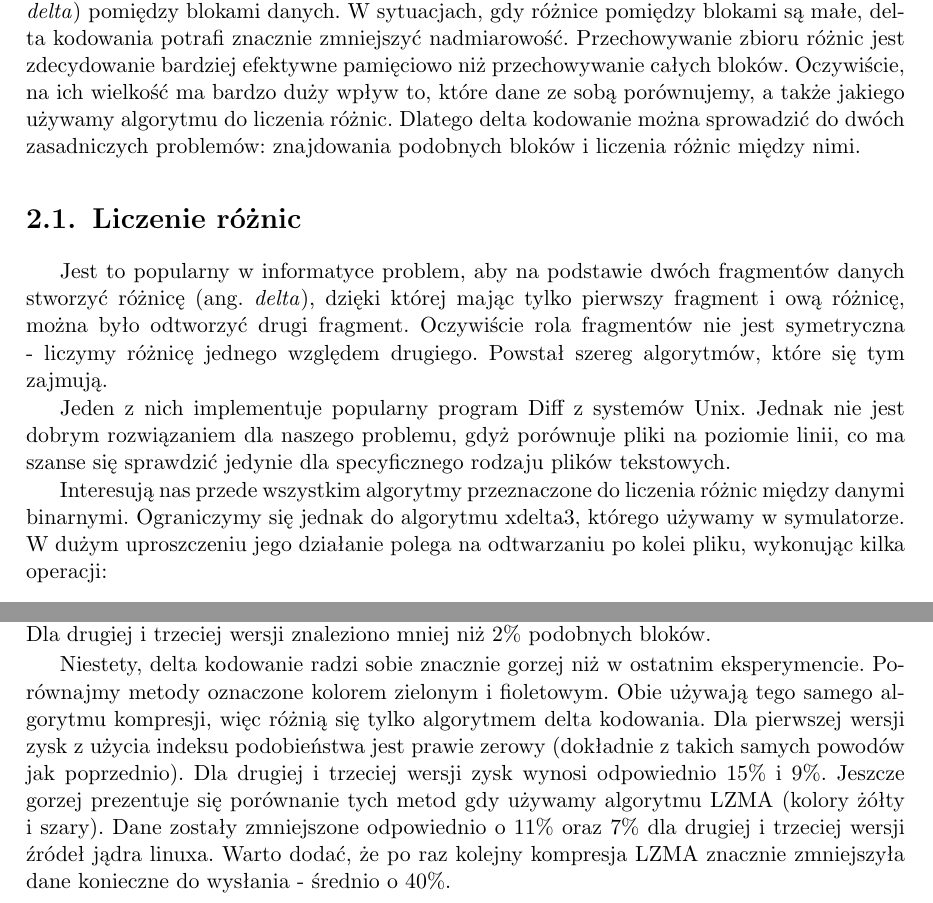
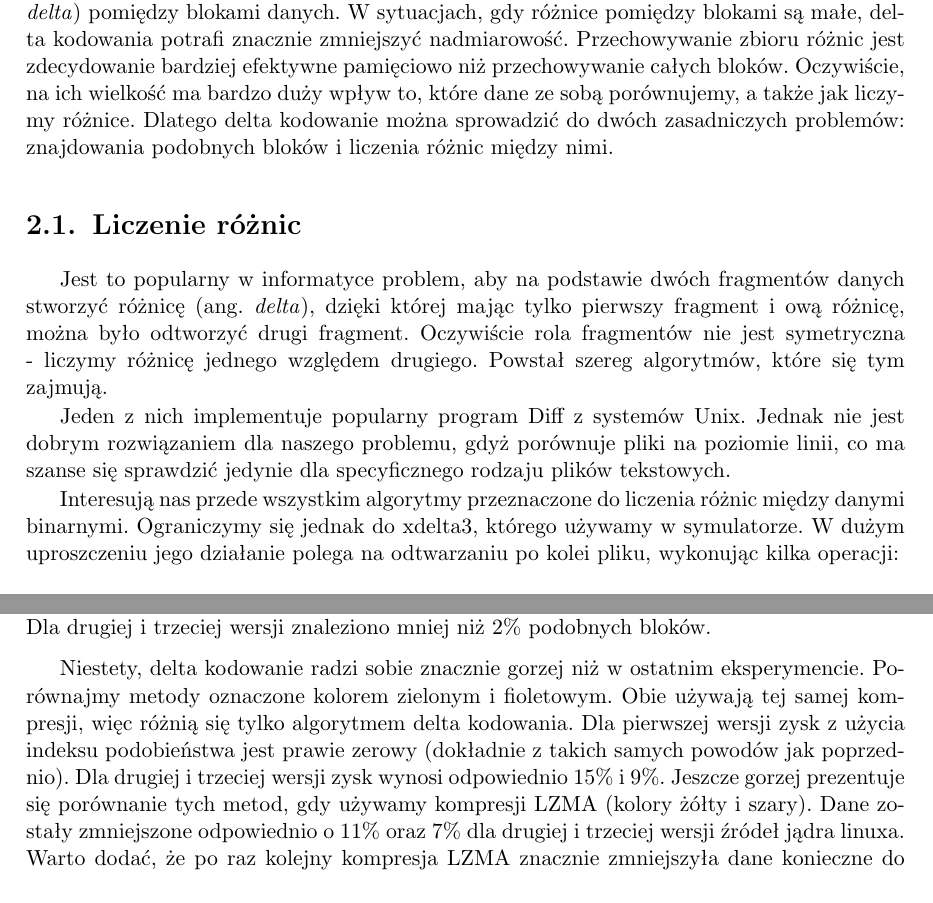
Before and after one commit to zpp-2014-15/deltacompression, a LaTeX thesis (thesis/thesis.tex): two parts of pages 15 and 27 of 39, joined at a grey line, cut so that both start at the same text. Compiled offline with pdfLaTeX; the source files are stored in an older character set and shown here as Unicode.

Commit message:
Made text more consistent

```diff
--- a/thesis/thesis.tex
+++ b/thesis/thesis.tex
@@ -196,7 +196,7 @@
 Delta kodowanie to sposób przechowywania i transmisji danych w formie różnic (ang. \textit{delta}) pomiędzy blokami danych.
 W sytuacjach, gdy różnice pomiędzy blokami są małe, delta kodowania potrafi znacznie zmniejszyć nadmiarowość.
 Przechowywanie zbioru różnic jest zdecydowanie bardziej efektywne pamięciowo niż przechowywanie całych bloków.
-Oczywiście, na ich wielkość ma bardzo duży wpływ to, które dane ze sobą porównujemy, a także jakiego używamy algorytmu do liczenia różnic.
+Oczywiście, na ich wielkość ma bardzo duży wpływ to, które dane ze sobą porównujemy, a także jak liczymy różnice.
 Dlatego delta kodowanie można sprowadzić do dwóch zasadniczych problemów: znajdowania podobnych bloków i liczenia różnic między nimi.
 \section{Liczenie różnic}
 Jest to popularny w informatyce problem, aby na podstawie dwóch fragmentów danych stworzyć różnicę (ang. \textit{delta}), dzięki której mając tylko pierwszy fragment i ową różnicę, można  było odtworzyć drugi fragment.
@@ -207,7 +207,7 @@
 Jednak nie jest dobrym rozwiązaniem dla naszego problemu, gdyż porównuje pliki na poziomie linii, co ma szanse się sprawdzić jedynie dla specyficznego rodzaju plików tekstowych.
 
 Interesują nas przede wszystkim algorytmy przeznaczone do liczenia różnic między danymi binarnymi.
-Ograniczymy się jednak do algorytmu xdelta3, którego używamy w symulatorze.
+Ograniczymy się jednak do xdelta3, którego używamy w symulatorze.
 W dużym uproszczeniu jego działanie polega na odtwarzaniu po kolei pliku, wykonując kilka operacji:
 \begin{itemize}
 \item wstawienie danego ciągu bajtów
@@ -500,10 +500,10 @@
 
 Niestety, delta kodowanie radzi sobie znacznie gorzej niż w ostatnim eksperymencie.
 Porównajmy metody oznaczone kolorem zielonym i fioletowym.
-Obie używają tego samego algorytmu kompresji, więc różnią się tylko algorytmem delta kodowania.
+Obie używają tej samej kompresji, więc różnią się tylko algorytmem delta kodowania.
 Dla pierwszej wersji zysk z użycia indeksu podobieństwa jest prawie zerowy (dokładnie z takich samych powodów jak poprzednio).
 Dla drugiej i trzeciej wersji zysk wynosi odpowiednio 15\% i 9\%.
-Jeszcze gorzej prezentuje się porównanie tych metod gdy używamy algorytmu LZMA (kolory żółty i szary).
+Jeszcze gorzej prezentuje się porównanie tych metod, gdy używamy kompresji LZMA (kolory żółty i szary).
 Dane zostały zmniejszone odpowiednio o 11\% oraz 7\% dla drugiej i trzeciej wersji źródeł jądra linuxa.
 Warto dodać, że po raz kolejny kompresja LZMA znacznie zmniejszyła dane konieczne do wysłania - średnio o 40\%.
 \section{Wyniki dla kopii zapasowych katalogu domowego}
```
Also changed, not shown: thesis/thesis.tex (14 more changed lines).
